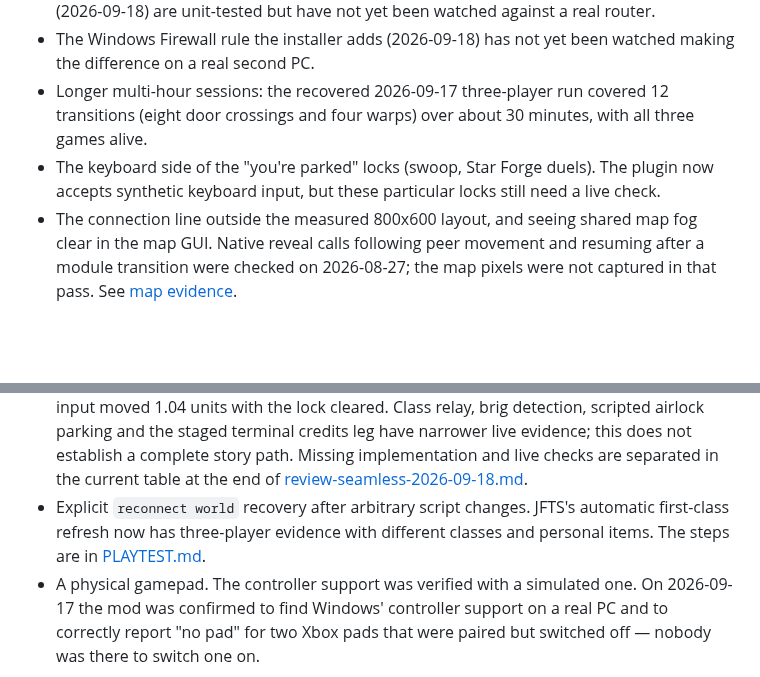
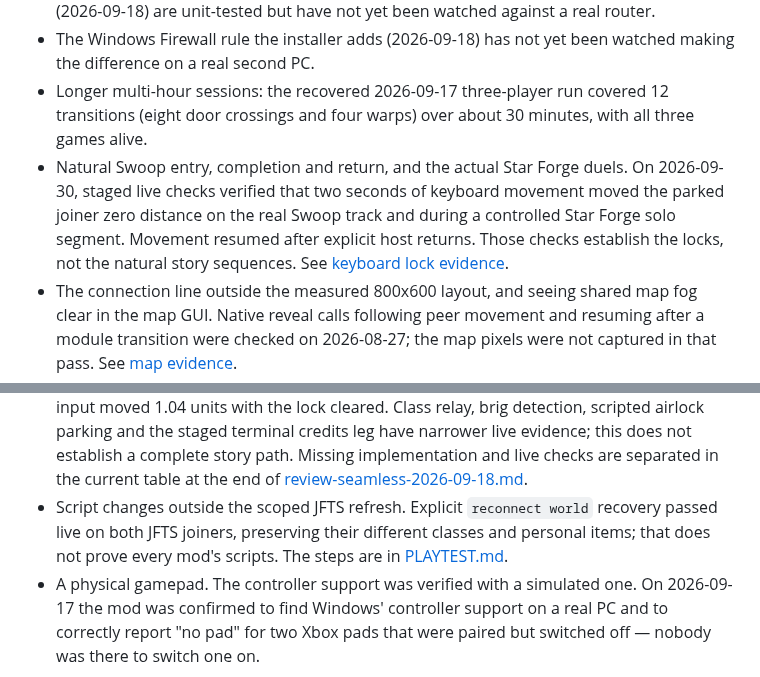
Before and after one commit to ChristopherVR/kotor-coop, a Markdown page: docs/limitations.md, 2 parts joined by grey strips. Rendered like a GitHub page; blank space fills up the shorter version.

Commit message:
Record live Swoop and solo keyboard locks and reconcile completed playtests

```diff
--- a/docs/limitations.md
+++ b/docs/limitations.md
@@ -210,8 +210,11 @@ Built and automatically tested, but nobody has watched them on the running game
 - The Windows Firewall rule the installer adds (2026-09-18) has not yet been watched making the
   difference on a real second PC.
 - Longer multi-hour sessions: the recovered 2026-09-17 three-player run covered 12 transitions (eight door crossings and four warps) over about 30 minutes, with all three games alive.
-- The keyboard side of the "you're parked" locks (swoop, Star Forge duels). The plugin now
-  accepts synthetic keyboard input, but these particular locks still need a live check.
+- Natural Swoop entry, completion and return, and the actual Star Forge duels. On 2026-09-30,
+  staged live checks verified that two seconds of keyboard movement moved the parked joiner
+  zero distance on the real Swoop track and during a controlled Star Forge solo segment.
+  Movement resumed after explicit host returns. Those checks establish the locks, not the
+  natural story sequences. See [keyboard lock evidence](research/solo-keyboard-lock-live-2026-09-30.md).
 - The connection line outside the measured 800x600 layout, and seeing shared map fog clear in the map GUI. Native reveal calls following peer movement and resuming after a module transition were checked on 2026-08-27; the map pixels were not captured in that pass. See [map evidence](research/map-reveal.md).
 - Linux and Steam Deck (Proton): the whole thing, from the DLL loading under Wine to a session
   between a Deck and a Windows PC.
@@ -226,8 +229,9 @@ Built and automatically tested, but nobody has watched them on the running game
   leg have narrower live evidence; this does not establish a complete story path. Missing
   implementation and live checks are separated in the current table at the end of
   [review-seamless-2026-09-18.md](review-seamless-2026-09-18.md).
-- Explicit `reconnect world` recovery after arbitrary script changes. JFTS's automatic first-class
-  refresh now has three-player evidence with different classes and personal items. The steps are in
+- Script changes outside the scoped JFTS refresh. Explicit `reconnect world` recovery passed live
+  on both JFTS joiners, preserving their different classes and personal items; that does not prove
+  every mod's scripts. The steps are in
   [PLAYTEST.md](PLAYTEST.md#story-skip-follow-up-checks-2026-09-30).
 - A physical gamepad. The controller support was verified with a simulated one. On 2026-09-17 the
   mod was confirmed to find Windows' controller support on a real PC and to correctly report "no
```
Also changed, not shown: docs/PLAYTEST.md (+3 -3 lines), docs/research/solo-keyboard-lock-live-2026-09-30.md (added, +66 -0 lines).
